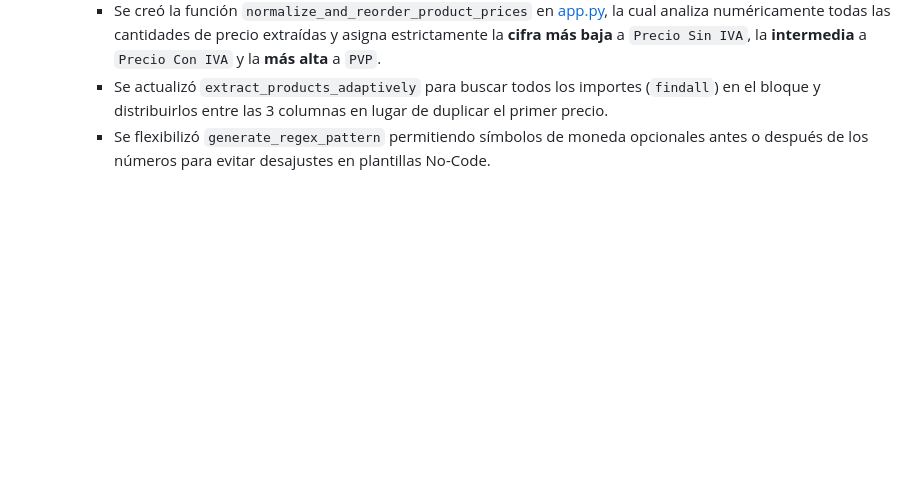
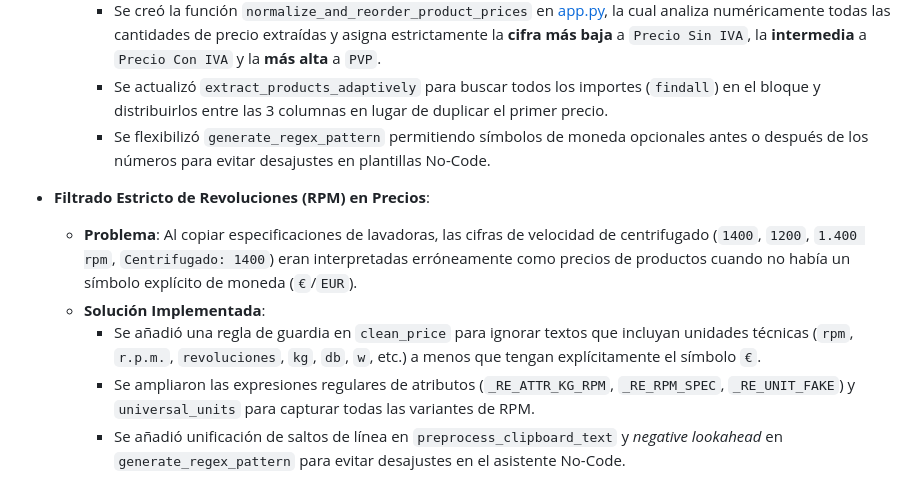
Before and after one commit to Alejandro992-prog/CopyScrapping-online-, a Markdown page: walkthrough.md, the part around the change. Rendered like a GitHub page; blank space fills up the shorter version.

Commit message:
docs: actualizar walkthrough.md con solucion a deteccion de RPM como precio

```diff
--- a/walkthrough.md
+++ b/walkthrough.md
@@ -112,3 +112,10 @@ Se configuró un archivo de directrices en la carpeta del agente de desarrollo l
         - Se creó la función `normalize_and_reorder_product_prices` en [app.py](file:///c:/Users/aleja/OneDrive/Escritorio/Programacion%20programas%20etc/ideas%20Nuevos%20Proyectos/CopyScrapping%20%28online%29/app.py), la cual analiza numéricamente todas las cantidades de precio extraídas y asigna estrictamente la **cifra más baja** a `Precio Sin IVA`, la **intermedia** a `Precio Con IVA` y la **más alta** a `PVP`.
         - Se actualizó `extract_products_adaptively` para buscar todos los importes (`findall`) en el bloque y distribuirlos entre las 3 columnas en lugar de duplicar el primer precio.
         - Se flexibilizó `generate_regex_pattern` permitiendo símbolos de moneda opcionales antes o después de los números para evitar desajustes en plantillas No-Code.
+
+*   **Filtrado Estricto de Revoluciones (RPM) en Precios**:
+    *   **Problema**: Al copiar especificaciones de lavadoras, las cifras de velocidad de centrifugado (`1400`, `1200`, `1.400 rpm`, `Centrifugado: 1400`) eran interpretadas erróneamente como precios de productos cuando no había un símbolo explícito de moneda (`€`/`EUR`).
+    *   **Solución Implementada**:
+        - Se añadió una regla de guardia en `clean_price` para ignorar textos que incluyan unidades técnicas (`rpm`, `r.p.m.`, `revoluciones`, `kg`, `db`, `w`, etc.) a menos que tengan explícitamente el símbolo `€`.
+        - Se ampliaron las expresiones regulares de atributos (`_RE_ATTR_KG_RPM`, `_RE_RPM_SPEC`, `_RE_UNIT_FAKE`) y `universal_units` para capturar todas las variantes de RPM.
+        - Se añadió unificación de saltos de línea en `preprocess_clipboard_text` y *negative lookahead* en `generate_regex_pattern` para evitar desajustes en el asistente No-Code.
```
